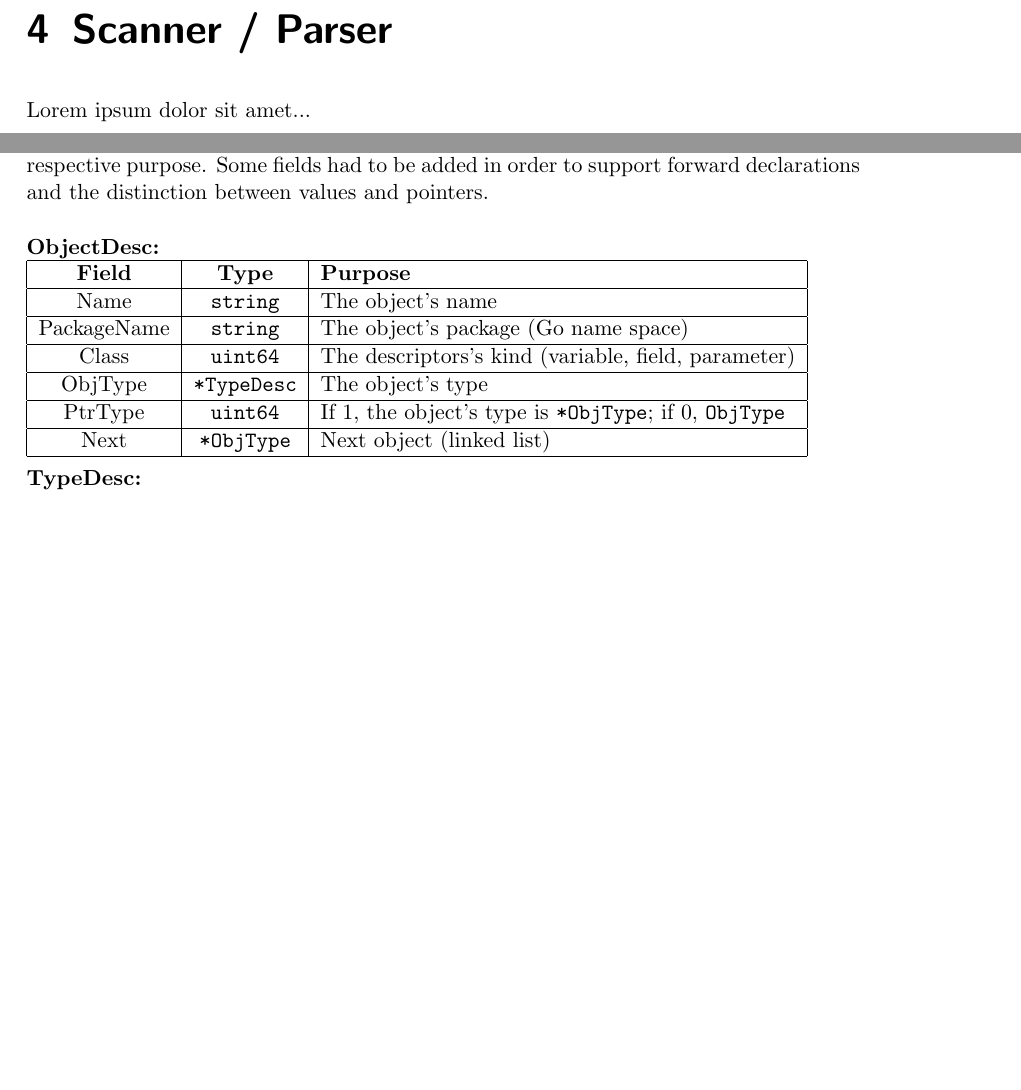
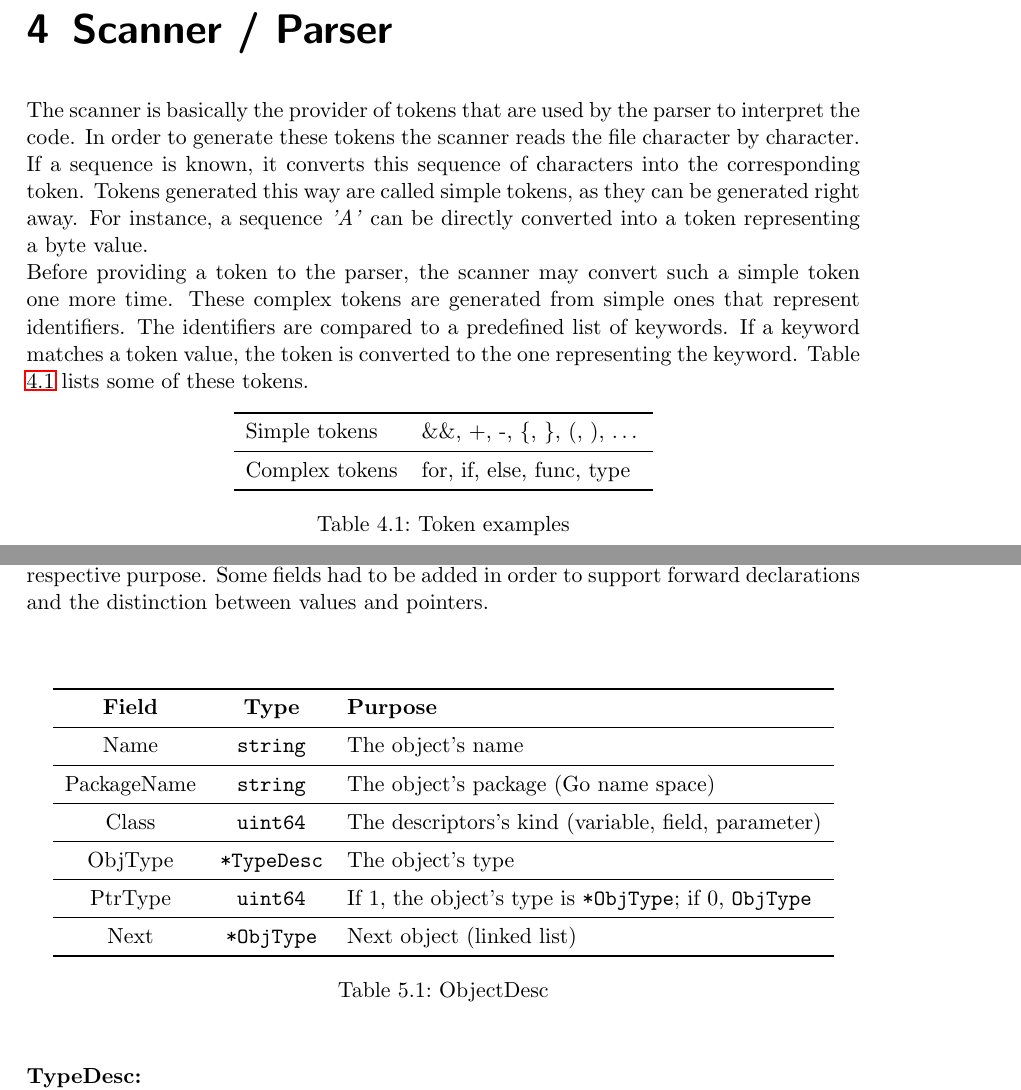
Before and after one commit to mlippautz/gogo, a LaTeX document (docs/latex/gogo.tex): two parts of pages 8 and 9 of 20, joined at a grey line, cut so that both start at the same text, the shorter picture padded with empty space. Compiled offline with pdfLaTeX.

Commit message:
documentation: Start scanner/parser chapter and modify tables

```diff
--- a/docs/latex/gogo.tex
+++ b/docs/latex/gogo.tex
@@ -1,5 +1,6 @@
 \documentclass[a4paper]{scrreprt}
 
+\usepackage{booktabs}
 \usepackage[usenames,dvipsnames]{color}
 \usepackage[latin1]{inputenc}
 \usepackage{listings}
@@ -150,22 +151,58 @@ go_program = package_stmt import_stmt_list struct_decl_list
       The assembly output consists basically of three sections: the data segment, the initialization segment and the code segment. GoGo's assembly output framework provides basic output routines which make it possible to switch between those three segments. Whereas the data segment is used to reserve space for global variables and strings in the data segment, the initialization segment and the code segment contain the code for global variable initialization and the functions from the input, respectively. All other functions (code generation for arithmetical expressions etc.) rely on the assembly output framework which is also able to place comments with the corresponding input file name and line number for debugging purposes in the output file.
 
   \chapter{Scanner / Parser}
-    Lorem ipsum dolor sit amet...
+    The scanner is basically the provider of tokens that are used by the parser
+    to interpret the code. In order to generate these tokens the scanner reads
+    the file character by character. If a sequence is known, it converts this
+    sequence of characters into the corresponding token. Tokens generated this
+    way are called simple tokens, as they can be generated right away. For
+    instance, a sequence \textit{'A'} can be directly converted into a token
+    representing a byte value. \\
+    Before providing a token to the parser, the scanner may convert such a
+    simple token one more time. These complex tokens are generated from simple
+    ones that represent identifiers. The identifiers are compared to a
+    predefined list of keywords. If a keyword matches a token value, the token
+    is converted to the one representing the keyword. Table \ref{tbl:tokens}
+    lists some of these tokens.
+
+    \begin{table}[htb]
+    \centering
+    \begin{tabular}{ll}
+        \toprule
+        Simple tokens & \&\&, +, -, \{, \}, $($, $)$, \dots \\
+        \midrule
+        Complex tokens & for, if, else, func, type \\
+        \bottomrule
+    \end{tabular}
+    \caption{Token examples}
+    \label{tbl:tokens}
+    \end{table}
 
   \chapter{Symbol table}
     In order to be able to lookup local and global variable names as well as function names, a symbol table is required. Based on \cite{wir96}, object and type descriptors were used, each containing the information required for lookup and code generation. Object descriptors are used to store information about variables and parameters whereas type descriptors are used to store information about types and functions.\\
-    The following table summarizes the fields of the object and type descriptors and their respective purpose. Some fields had to be added in order to support forward declarations and the distinction between values and pointers.\\ \\
-      \textbf{ObjectDesc:}\\
-      \begin{tabular}{|c|c|l|}
-        \hline
-        \textbf{Field} & \textbf{Type} & \textbf{Purpose}\\ \hline
-        Name & \texttt{string} & The object's name\\ \hline
-        PackageName & \texttt{string} & The object's package (Go name space)\\ \hline
-        Class & \texttt{uint64} & The descriptors's kind (variable, field, parameter)\\ \hline
-        ObjType & \texttt{*TypeDesc} & The object's type\\ \hline
-        PtrType & \texttt{uint64} & If 1, the object's type is \texttt{*ObjType}; if 0, \texttt{ObjType}\\ \hline
-        Next & \texttt{*ObjType} & Next object (linked list)\\ \hline
-      \end{tabular}\\ \\
+    The following table \ref{tbl:objectdesc} summarizes the fields of the object and type descriptors and their respective purpose. Some fields had to be added in order to support forward declarations and the distinction between values and pointers.\\ \\
+      \begin{table}[htb]
+      \centering
+      \begin{tabular}{ccl}
+        \toprule
+        \textbf{Field} & \textbf{Type} & \textbf{Purpose}\\
+        \midrule
+        Name & \texttt{string} & The object's name\\
+        \midrule
+        PackageName & \texttt{string} & The object's package (Go name space)\\
+        \midrule
+        Class & \texttt{uint64} & The descriptors's kind (variable, field, parameter)\\
+        \midrule
+        ObjType & \texttt{*TypeDesc} & The object's type\\
+        \midrule
+        PtrType & \texttt{uint64} & If 1, the object's type is \texttt{*ObjType}; if 0, \texttt{ObjType}\\
+        \midrule
+        Next & \texttt{*ObjType} & Next object (linked list)\\
+        \bottomrule
+      \end{tabular}
+      \caption{ObjectDesc}
+      \label{tbl:objectdesc}
+      \end{table}\\ \\
       \textbf{TypeDesc:}\\
       \begin{tabular}{|c|c|l|}
         \hline
```
Also changed, not shown: docs/latex/gogo.pdf.
